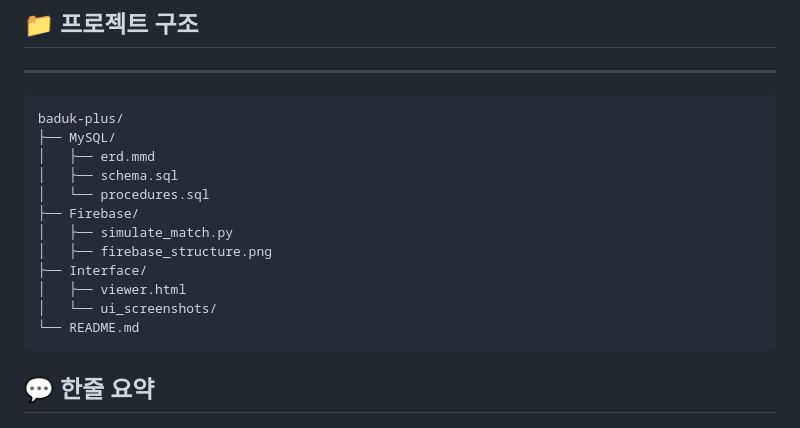
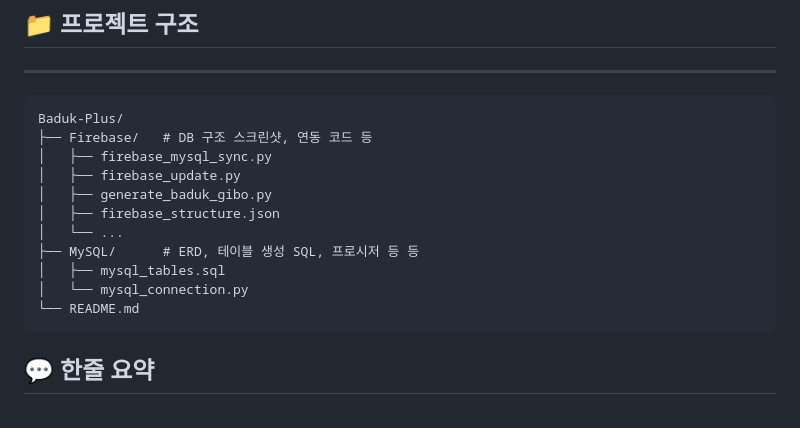
Before and after one commit to imsang27/Baduk-Plus, a Markdown page: README.md, the part around the change printed below. Rendered like a GitHub page.

````diff
--- a/README.md
+++ b/README.md
@@ -53,17 +53,16 @@ Baduk Plus는 바둑 대국의 수순과 관련 정보를 체계적으로 저장
 ## 📁 프로젝트 구조
 ---
 ```
-baduk-plus/
-├── MySQL/
-│   ├── erd.mmd
-│   ├── schema.sql
-│   └── procedures.sql
-├── Firebase/
-│   ├── simulate_match.py
-│   ├── firebase_structure.png
-├── Interface/
-│   ├── viewer.html
-│   └── ui_screenshots/
+Baduk-Plus/
+├── Firebase/   # DB 구조 스크린샷, 연동 코드 등
+│   ├── firebase_mysql_sync.py
+│   ├── firebase_update.py
+│   ├── generate_baduk_gibo.py
+│   ├── firebase_structure.json
+│   └── ...
+├── MySQL/      # ERD, 테이블 생성 SQL, 프로시저 등 등
+│   ├── mysql_tables.sql
+│   └── mysql_connection.py
 └── README.md
 ```
 
````
Also changed, not shown: other parts of README.md (+50 -3 lines).
